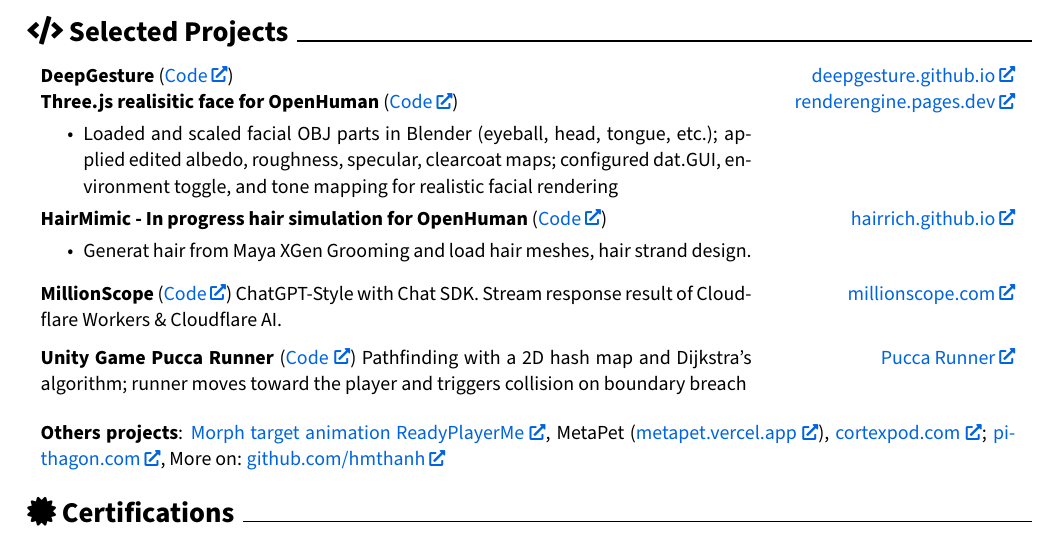
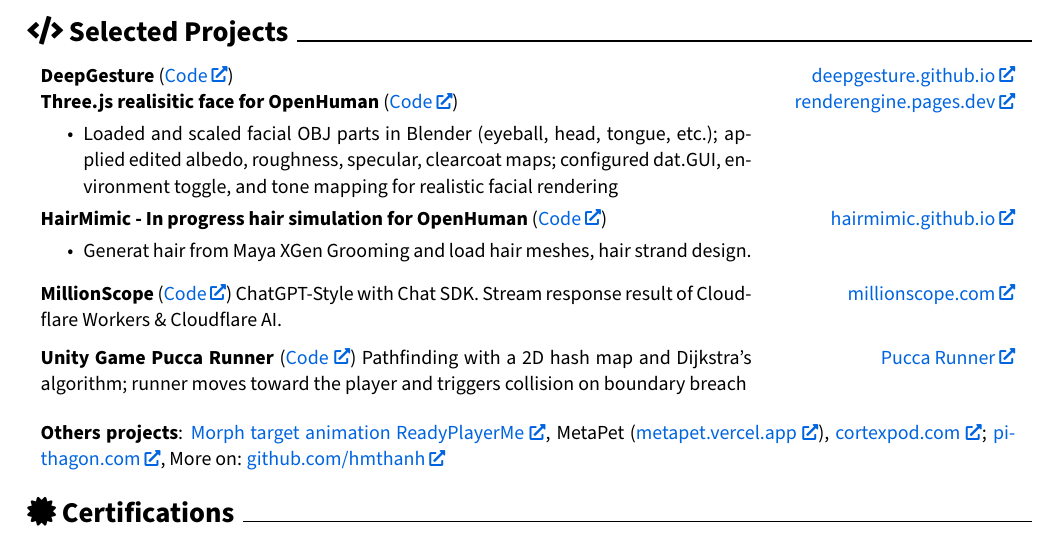
Before and after one commit to hmthanh/CV, a LaTeX document (main.tex, which reads sections/projects.tex): part of page 2 of 2, cut so that both start at the same text. Compiled offline with pdfLaTeX.

Commit message:
hairmimic

```diff
--- a/sections/projects.tex
+++ b/sections/projects.tex
@@ -17,7 +17,7 @@
 	\end{highlights}
 \end{twocolentry}
 
-\begin{twocolentry}{\href{https://hairrich.github.io}{hairrich.github.io}}
+\begin{twocolentry}{\href{https://hairmimic.github.io}{hairmimic.github.io}}
 	\textbf{HairMimic - In progress hair simulation for OpenHuman} (\href{https://github.com/hairmimic/hairmimic.github.io}{Code})
 	\begin{highlights}
 			\item Generat hair from Maya XGen Grooming and load hair meshes, hair strand design.
```
